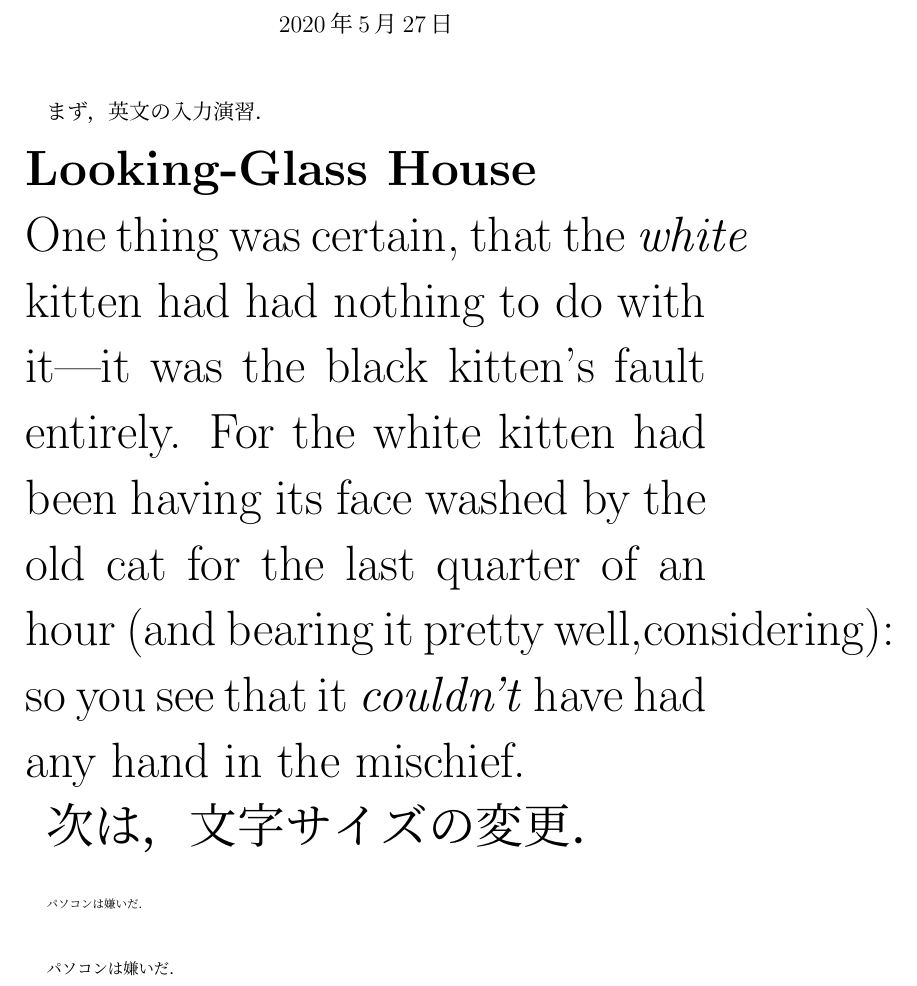
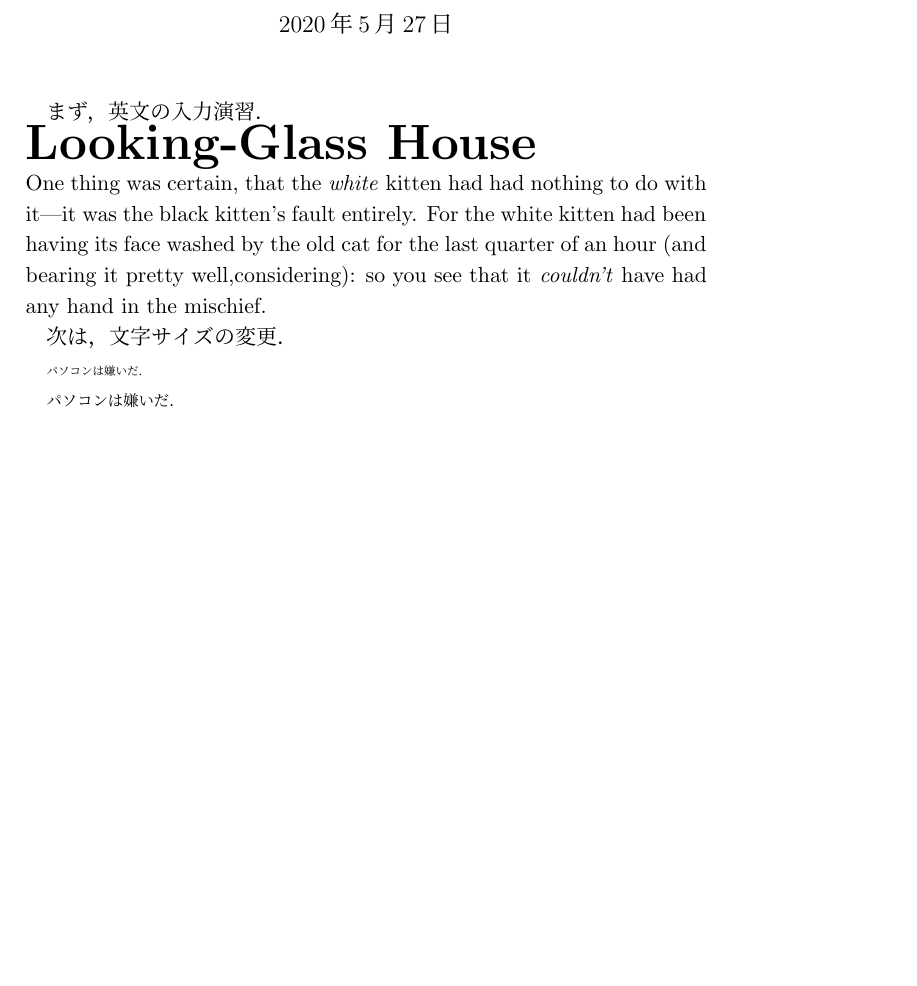
Before and after one commit to Kasuminn/Kasumi-1, a LaTeX document (kadai3.tex): part of page 1 of 2 before the commit and part of the page after it, cut so that both start at the same text, the shorter picture padded with empty space. Compiled offline with pLaTeX and dvipdfmx.

Commit message:
コンパイル2回目

```diff
--- a/kadai3.tex
+++ b/kadai3.tex
@@ -9,7 +9,7 @@
 \thispagestyle{empty}
 まず，英文の入力演習．\par
 \noindent
-\Huge\textbf{Looking-Glass House}\par
+{\Huge\textbf{Looking-Glass House}}\par
 \noindent
 One thing was certain, that the \textit{white} kitten had had nothing to do with it---it
 was the black kitten's fault entirely. For the white kitten had been having its
```
Also changed, not shown: kadai3.pdf, 3 other files.
